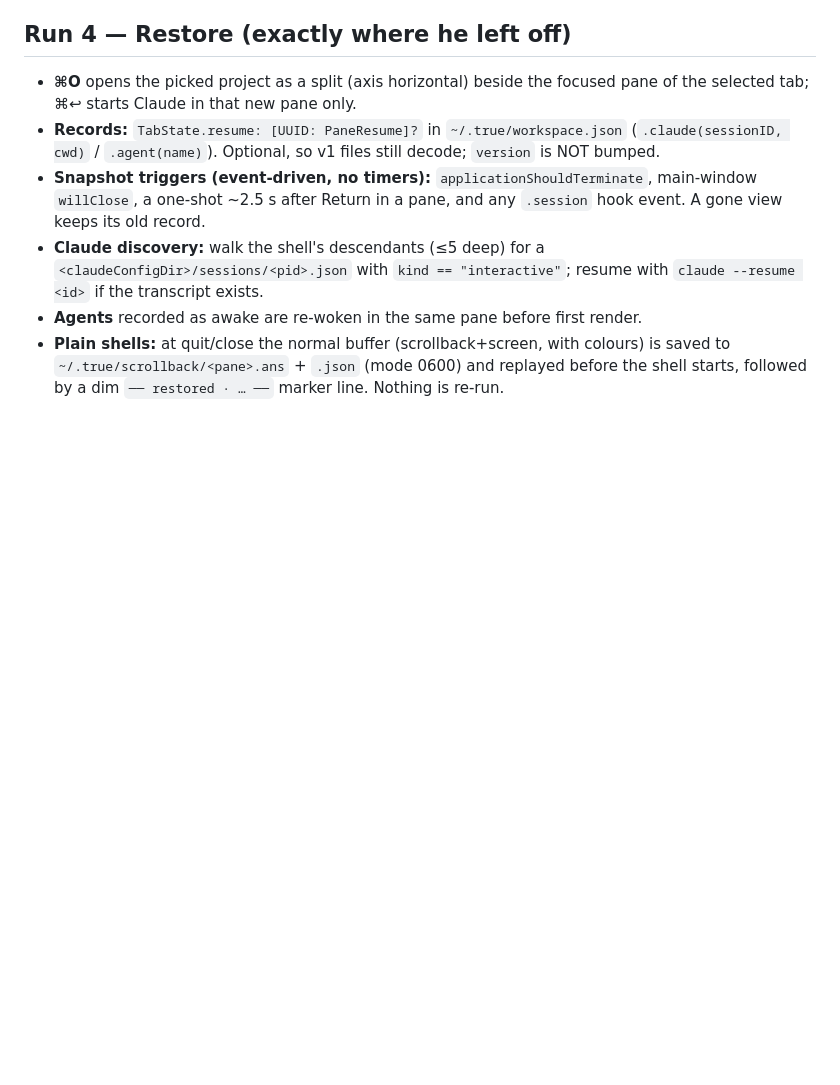
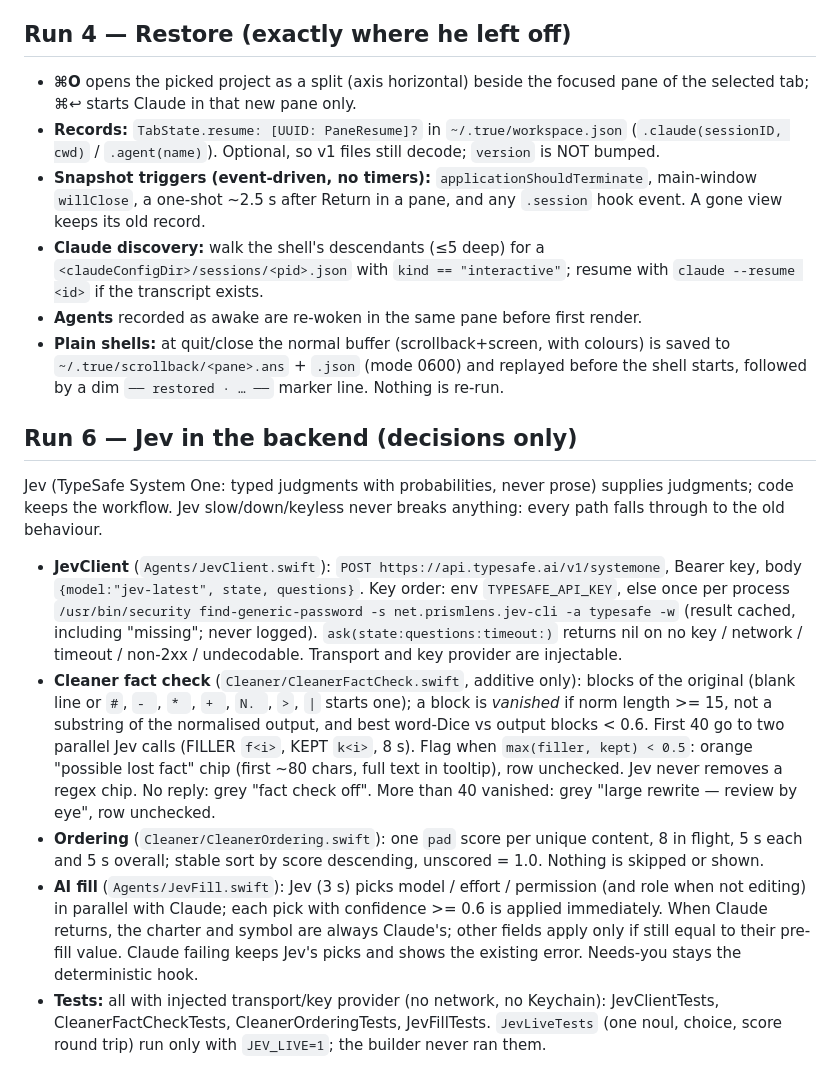
Before and after one commit to yahiaelmahdi7-bit/true, a Markdown page: SPEC.md, the part around the change. Drawn GitHub-style; blank space fills up the shorter version.

Commit message:
Spec: Run 6 notes (Jev in the backend)
Co-Authored-By: Claude Sonnet 5.5 <noreply@anthropic.com>

```diff
--- a/SPEC.md
+++ b/SPEC.md
@@ -127,3 +127,27 @@ character art (no Gemini) · Nova as a separate menu-bar app driving True over a
 - **Plain shells:** at quit/close the normal buffer (scrollback+screen, with colours) is saved to
   `~/.true/scrollback/<pane>.ans` + `.json` (mode 0600) and replayed before the shell starts, followed by a
   dim `── restored · … ──` marker line. Nothing is re-run.
+
+## Run 6 — Jev in the backend (decisions only)
+Jev (TypeSafe System One: typed judgments with probabilities, never prose) supplies judgments; code keeps
+the workflow. Jev slow/down/keyless never breaks anything: every path falls through to the old behaviour.
+- **JevClient** (`Agents/JevClient.swift`): `POST https://api.typesafe.ai/v1/systemone`, Bearer key, body
+  `{model:"jev-latest", state, questions}`. Key order: env `TYPESAFE_API_KEY`, else once per process
+  `/usr/bin/security find-generic-password -s net.prismlens.jev-cli -a typesafe -w` (result cached, including
+  "missing"; never logged). `ask(state:questions:timeout:)` returns nil on no key / network / timeout / non-2xx /
+  undecodable. Transport and key provider are injectable.
+- **Cleaner fact check** (`Cleaner/CleanerFactCheck.swift`, additive only): blocks of the original (blank line or
+  `#`, `- `, `* `, `+ `, `N. `, `>`, `|` starts one); a block is *vanished* if norm length >= 15, not a substring
+  of the normalised output, and best word-Dice vs output blocks < 0.6. First 40 go to two parallel Jev calls
+  (FILLER `f<i>`, KEPT `k<i>`, 8 s). Flag when `max(filler, kept) < 0.5`: orange "possible lost fact" chip
+  (first ~80 chars, full text in tooltip), row unchecked. Jev never removes a regex chip. No reply: grey
+  "fact check off". More than 40 vanished: grey "large rewrite — review by eye", row unchecked.
+- **Ordering** (`Cleaner/CleanerOrdering.swift`): one `pad` score per unique content, 8 in flight, 5 s each and
+  5 s overall; stable sort by score descending, unscored = 1.0. Nothing is skipped or shown.
+- **AI fill** (`Agents/JevFill.swift`): Jev (3 s) picks model / effort / permission (and role when not editing)
+  in parallel with Claude; each pick with confidence >= 0.6 is applied immediately. When Claude returns, the
+  charter and symbol are always Claude's; other fields apply only if still equal to their pre-fill value. Claude
+  failing keeps Jev's picks and shows the existing error. Needs-you stays the deterministic hook.
+- **Tests:** all with injected transport/key provider (no network, no Keychain): JevClientTests,
+  CleanerFactCheckTests, CleanerOrderingTests, JevFillTests. `JevLiveTests` (one noul, choice, score round
+  trip) run only with `JEV_LIVE=1`; the builder never ran them.
```
